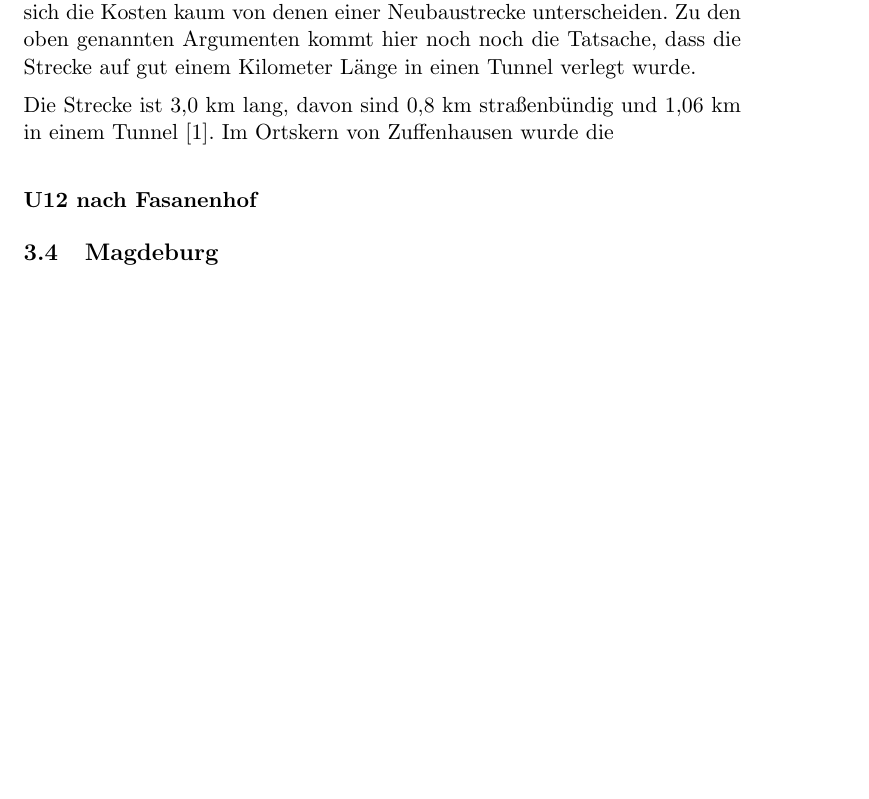
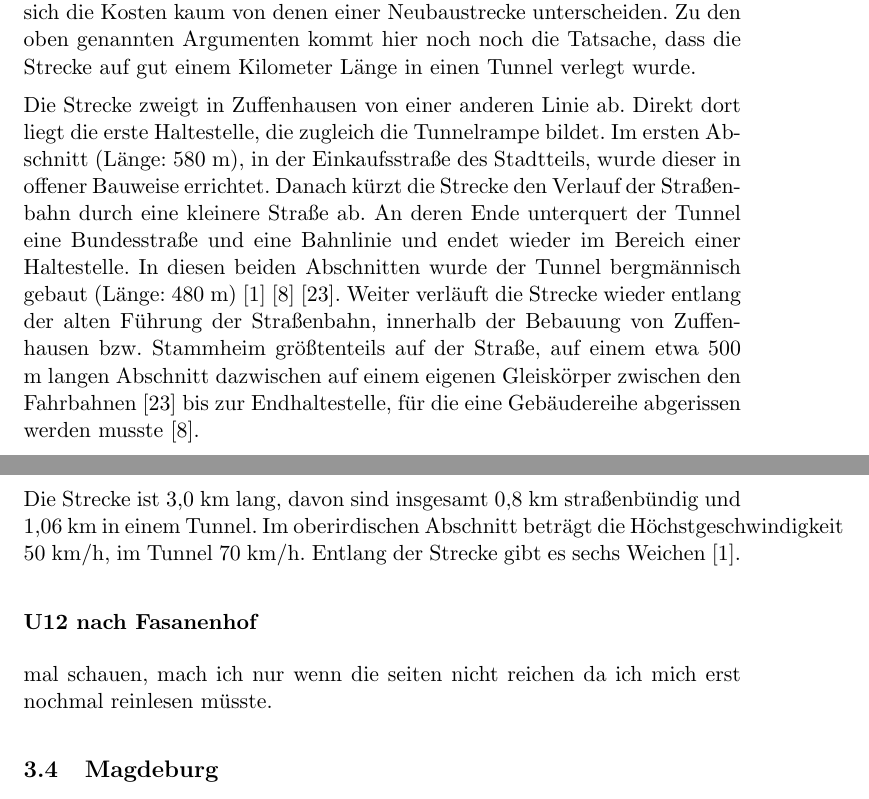
Before and after one commit to GrundlagenSchienenverkehr/paper, a LaTeX document (main.tex, which reads results.tex): part of page 7 of 14 before the commit and two parts of pages 7 and 8 of 16 after it, the two joined at a grey line, cut so that both start at the same text, the shorter picture padded with empty space. Compiled offline with pdfLaTeX.

Commit message:
stuttgart fertig

```diff
--- a/results.tex
+++ b/results.tex
@@ -180,10 +180,17 @@ Kosten kaum von denen einer Neubaustrecke unterscheiden. Zu den oben genannten
 Argumenten kommt hier noch noch die Tatsache, dass die Strecke auf gut einem
 Kilometer Länge in einen Tunnel verlegt wurde.
 
-Die Strecke ist 3,0{\ }km lang, davon sind 0,8{\ }km straßenbündig und 1,06{\
-}km in einem Tunnel \cite{u15mail}. Im Ortskern von Zuffenhausen wurde die
+Die Strecke zweigt in Zuffenhausen von einer anderen Linie ab. Direkt dort liegt die erste Haltestelle, die zugleich die Tunnelrampe bildet. Im ersten Abschnitt (Länge: 580{\ }m), in der Einkaufsstraße des Stadtteils, wurde dieser in offener Bauweise errichtet.
+Danach kürzt die Strecke den Verlauf der Straßenbahn durch eine kleinere Straße ab. An deren Ende unterquert der Tunnel eine Bundesstraße und eine Bahnlinie und endet wieder im Bereich einer Haltestelle. In diesen beiden Abschnitten wurde der Tunnel bergmännisch gebaut (Länge: 480{\ m}) \cite{u15mail} \cite{u15sv} \cite{u15nplan}.
+Weiter verläuft die Strecke wieder entlang der alten Führung der Straßenbahn, innerhalb der Bebauung von Zuffenhausen bzw. Stammheim größtenteils auf der Straße, auf einem etwa 500{\ }m langen Abschnitt dazwischen auf einem eigenen Gleiskörper zwischen den Fahrbahnen \cite{u15nplan} bis zur Endhaltestelle, für die eine Gebäudereihe abgerissen werden musste \cite{u15sv}.
+
+Die Strecke ist 3,0{\ }km lang, davon sind insgesamt 0,8{\ }km straßenbündig und 1,06{\ }km in einem Tunnel.
+Im oberirdischen Abschnitt beträgt die Höchstgeschwindigkeit 50{\ }km/h, im Tunnel 70{\ }km/h.
+Entlang der Strecke gibt es sechs Weichen \cite{u15mail}.
 
 \subsubsection*{U12 nach Fasanenhof}
+
+mal schauen, mach ich nur wenn die seiten nicht reichen da ich mich erst nochmal reinlesen müsste.
 
 
 \subsection{Magdeburg}
```
Also changed, not shown: results.tex (2 more changed lines).
